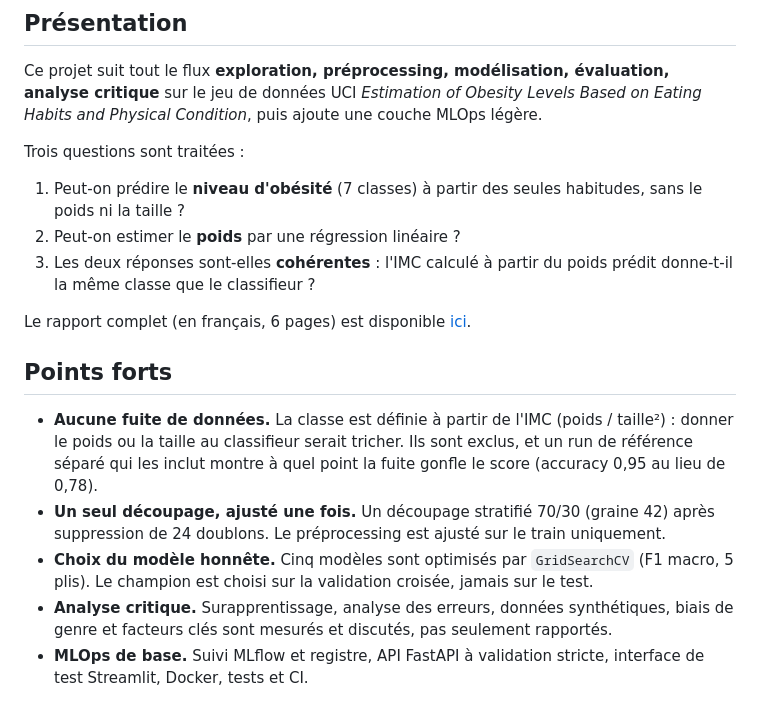
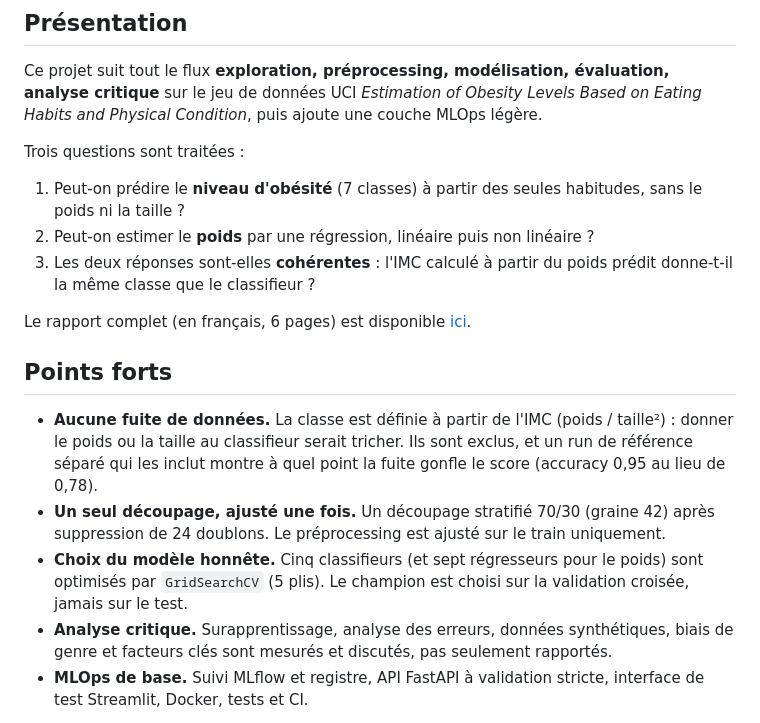
Before and after one commit to salmahanabal/obesity-levels, a Markdown page: README.fr.md, the part around one of its changes. Rendered like a GitHub page.

```diff
--- a/README.fr.md
+++ b/README.fr.md
@@ -68,7 +68,7 @@ Ce projet suit tout le flux **exploration, préprocessing, modélisation, évalu
 Trois questions sont traitées :
 
 1. Peut-on prédire le **niveau d'obésité** (7 classes) à partir des seules habitudes, sans le poids ni la taille ?
-2. Peut-on estimer le **poids** par une régression linéaire ?
+2. Peut-on estimer le **poids** par une régression, linéaire puis non linéaire ?
 3. Les deux réponses sont-elles **cohérentes** : l'IMC calculé à partir du poids prédit donne-t-il la même classe que le classifieur ?
 
 Le rapport complet (en français, 6 pages) est disponible [ici](reports/rapport_obesity_levels.pdf).
@@ -77,7 +77,7 @@ Le rapport complet (en français, 6 pages) est disponible [ici](reports/rapport_
 
 - **Aucune fuite de données.** La classe est définie à partir de l'IMC (poids / taille²) : donner le poids ou la taille au classifieur serait tricher. Ils sont exclus, et un run de référence séparé qui les inclut montre à quel point la fuite gonfle le score (accuracy 0,95 au lieu de 0,78).
 - **Un seul découpage, ajusté une fois.** Un découpage stratifié 70/30 (graine 42) après suppression de 24 doublons. Le préprocessing est ajusté sur le train uniquement.
-- **Choix du modèle honnête.** Cinq modèles sont optimisés par `GridSearchCV` (F1 macro, 5 plis). Le champion est choisi sur la validation croisée, jamais sur le test.
+- **Choix du modèle honnête.** Cinq classifieurs (et sept régresseurs pour le poids) sont optimisés par `GridSearchCV` (5 plis). Le champion est choisi sur la validation croisée, jamais sur le test.
 - **Analyse critique.** Surapprentissage, analyse des erreurs, données synthétiques, biais de genre et facteurs clés sont mesurés et discutés, pas seulement rapportés.
 - **MLOps de base.** Suivi MLflow et registre, API FastAPI à validation stricte, interface de test Streamlit, Docker, tests et CI.
 
```
Also changed, not shown: other parts of README.fr.md (+13 -3 lines), README.md (+15 -5 lines), reports/figures/analysis_learning_curves.png, reports/figures/model_cm_pipeline_C.png, 14 other files.
